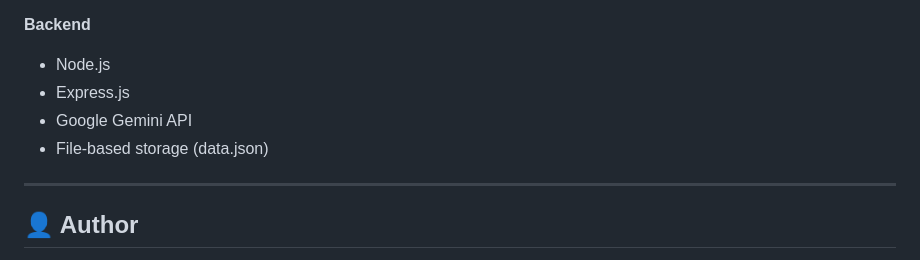
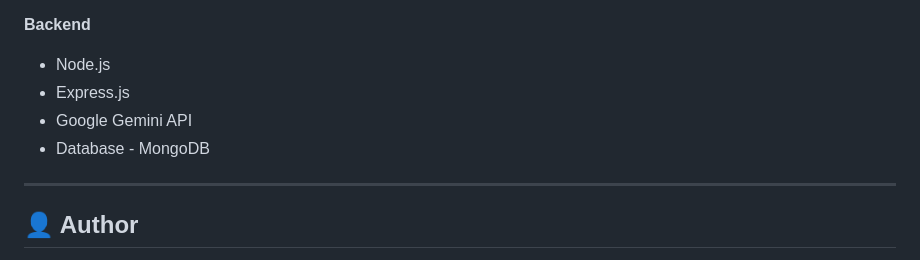
Before and after one commit to tusharvaskarsharma/StudyBee, a Markdown page: README.md, the part around the change. Rendered like a GitHub page.

Commit message:
Update storage method to MongoDB from file-based

```diff
--- a/README.md
+++ b/README.md
@@ -170,7 +170,7 @@ Ensures fair competition while maintaining global motivation.
 * Node.js
 * Express.js
 * Google Gemini API
-* File‑based storage (data.json)
+* Database - MongoDB
 
 ---
 
```
